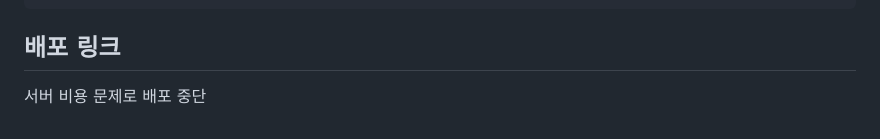
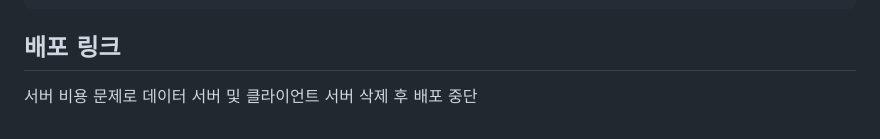
Before and after one commit to raw20/kokoafriends, a Markdown page: README.md, the part around the change. Drawn GitHub-style.

Commit message:
docs: Update README.md

```diff
--- a/README.md
+++ b/README.md
@@ -689,4 +689,4 @@ REACT_APP_CLINET_BASE_URL=http://localhost:3000
 
 ## 배포 링크
 
-서버 비용 문제로 배포 중단
+서버 비용 문제로 데이터 서버 및 클라이언트 서버 삭제 후 배포 중단
```
